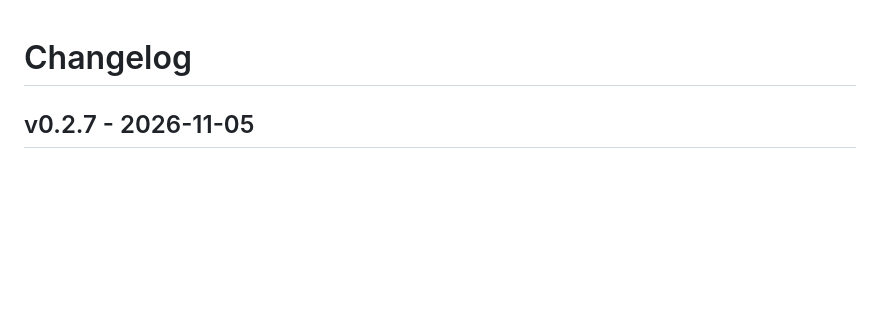
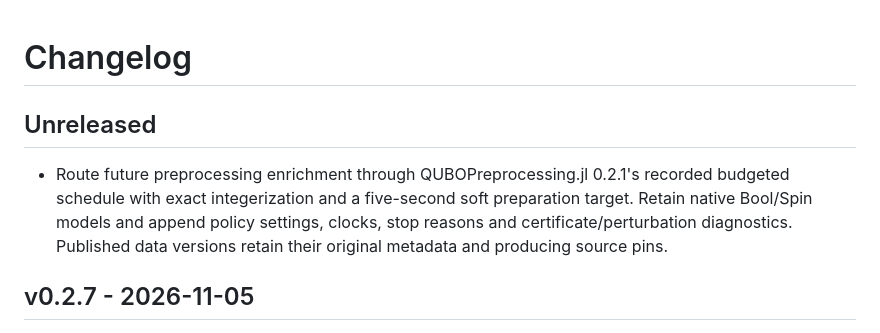
Before and after one commit to JuliaQUBO/QUBOLib.jl, a Markdown page: CHANGELOG.md, the part around the change. Rendered like a GitHub page; blank space fills up the shorter version.

Commit message:
Keep future census policy separate from the published data snapshot

```diff
--- a/CHANGELOG.md
+++ b/CHANGELOG.md
@@ -1,4 +1,12 @@
 # Changelog
+
+## Unreleased
+
+- Route future preprocessing enrichment through QUBOPreprocessing.jl 0.2.1's
+  recorded budgeted schedule with exact integerization and a five-second soft
+  preparation target. Retain native Bool/Spin models and append policy settings,
+  clocks, stop reasons and certificate/perturbation diagnostics. Published data
+  versions retain their original metadata and producing source pins.
 
 ## v0.2.7 - 2026-11-05
 
```
